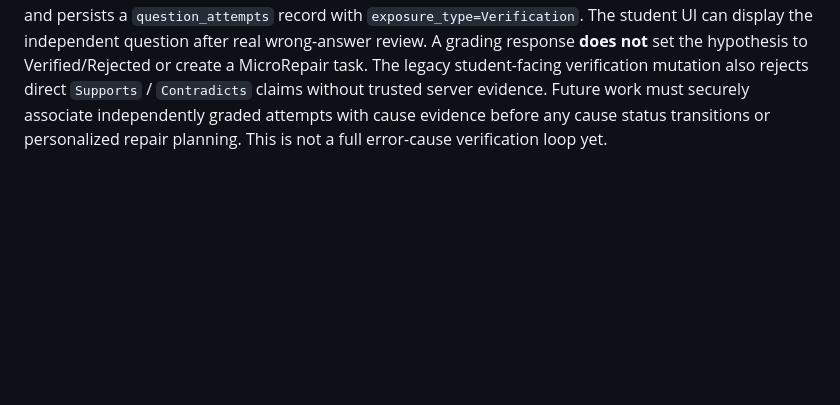
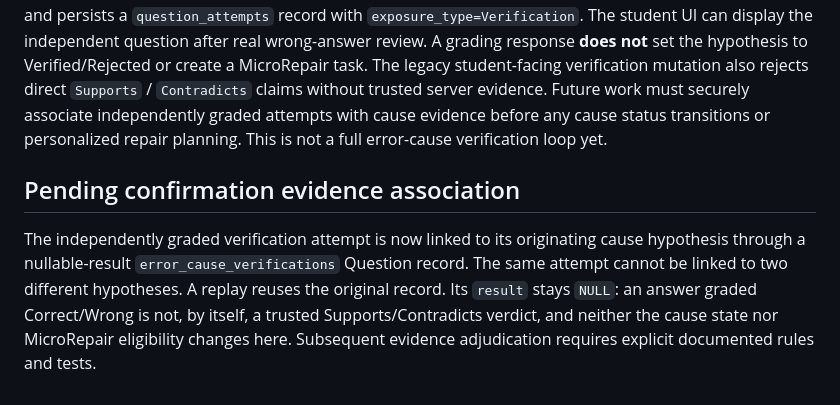
Before and after one commit to heguanhongniutitishen-lab/smart-english-learning, a Markdown page: apps/student-web/README.md, the part around the change. GitHub-like rendering; blank space fills up the shorter version.

Commit message:
docs(student): describe pending evidence link without cause adjudication

```diff
--- a/apps/student-web/README.md
+++ b/apps/student-web/README.md
@@ -65,3 +65,7 @@ The real API now exposes `GET /api/v1/students/:studentId/feedback/causes/:hypot
 ## Independent confirmation answer, evidence-only slice
 
 The authorized student may now POST `/api/v1/students/:studentId/feedback/causes/:hypothesisId/question/answer` with an idempotency key, approved `content_version_id` and `answer_payload`. The API grades it using the server-held answer key and persists a `question_attempts` record with `exposure_type=Verification`. The student UI can display the independent question after real wrong-answer review. A grading response **does not** set the hypothesis to Verified/Rejected or create a MicroRepair task. The legacy student-facing verification mutation also rejects direct `Supports` / `Contradicts` claims without trusted server evidence. Future work must securely associate independently graded attempts with cause evidence before any cause status transitions or personalized repair planning. This is not a full error-cause verification loop yet.
+
+## Pending confirmation evidence association
+
+The independently graded verification attempt is now linked to its originating cause hypothesis through a nullable-result `error_cause_verifications` Question record. The same attempt cannot be linked to two different hypotheses. A replay reuses the original record. Its `result` stays `NULL`: an answer graded Correct/Wrong is not, by itself, a trusted Supports/Contradicts verdict, and neither the cause state nor MicroRepair eligibility changes here. Subsequent evidence adjudication requires explicit documented rules and tests.
```
